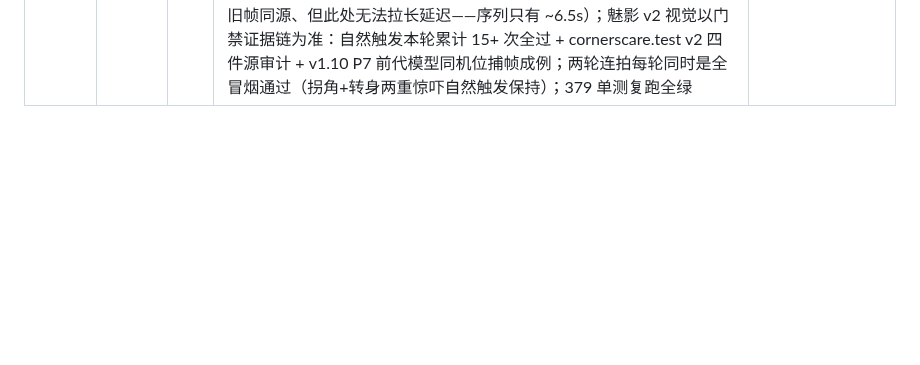
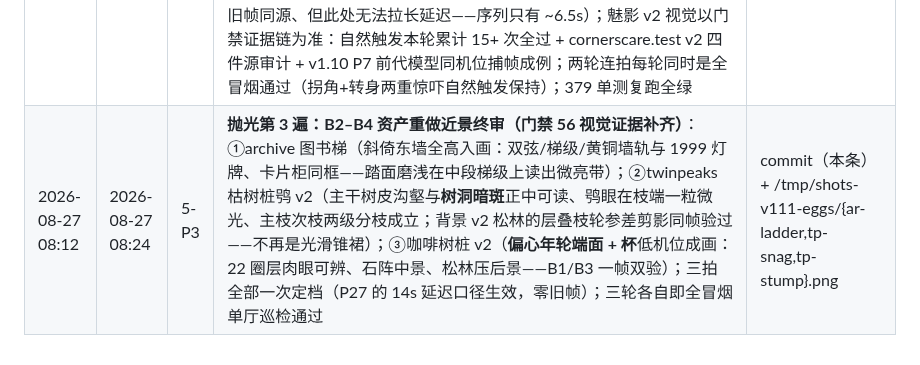
Before and after one commit to daleselaji-dev/DavidLinch-Archive, a Markdown page: WORKLOG.md, the part around the change. Rendered like a GitHub page; blank space fills up the shorter version.

Commit message:
v1.11 阶段5-P3 B2–B4 近景终审：图书梯/枯树桩鸮v2/年轮树桩v2 三拍定档（门禁56视觉证据补齐）
Co-authored-by: DDDonut <daleselaji-dev@users.noreply.github.com>

```diff
--- a/WORKLOG.md
+++ b/WORKLOG.md
@@ -327,3 +327,4 @@
 | 2026-08-27 07:36 | 2026-08-27 07:48 | 4c | **门禁 57 固化入测：新建 v111-eggs.test.js（+24 用例）**——①七件彩蛋核心机制逐件在源（缠布呼吸/焦球裂纹/耳形衬垫/凝固咖啡 groups 双材质/小门三预置位掷点/灯牌齐搏 0.42s 对时/过影 seeded 90–150s）；②**克制口径钉进门禁**：空间自答的五件（缠布/焦球/小门/灯牌接骨/过影）onActivate 段零 ui.caption 断言，过影全程无字幕无热点；带字幕两件 ≤22 字；③几何与连锁守卫：过影半径 R-0.5 触不可及（可行走 R-2.4）、opening 未完不来人、灯牌隐藏期挪 y=-60 双处 + 不可见守卫、连锁 breath 在 12s 窗口内；④新音色 wetstir/reversecup/deepdrip 引擎实现+接线双断言（含 dreadswell 共 4 种）；首跑抓到一处正则漏配（初始 position.set 内联 -60 不匹配 `2.05, -60` 式样——改按 `, -60, 8.2)` 收口并补 GHOST_Y 断言）；**355→379 单测全绿** | commit（本条） |
 | 2026-08-27 07:48 | 2026-08-27 08:01 | 5-P1 | **抛光第 1 遍：五件新彩蛋定向机位视觉取证 + 取证工具两件**：①新增 `__SV__.activateByHint(sub)`（按 hint 片段激活单个热点——把「交互后的状态」摆进镜头）与主进程 `SV_SHOT_PRE`（截屏前置脚本，跑在瞬移与截屏之前）——SV_SHOT 工具族第五、六件；排障两发：a) 前置脚本用 `const` 声明在多厅共用页面上下文里二次执行撞 SyntaxError、被冒烟的 uncaught 哨兵判死 → 改无声明 IIFE 式；b) 软渲染下帘动画帧数不足、1.6s 后 v 仍 <0.5 瞬移被钳回主房间 → 前置脚本内 4s/9s 双瞬移；②五件近景成画：橡皮头**缠布之物**（白瓷砖+锌盆+盆里露出的缠布团，锅炉侧影压住右框——本轮最成立的一帧）、**焦黑球**（正中搁架 + hint 在框、管线右框）、双峰**椅臂咖啡**（北机位读出白瓷杯落椅臂，三轮定档：首两轮撞椅背占心/杯沉画外）、工作室**小门**（拉帘+双瞬移后西墙位入画：门框/门芯/铜件烛光可读，四轮定档）、蓝丝绒**首饰盒**（凳上暗红盒盖微开，四轮定档——镜角陈设密、前景桌两轮挡杯）；lobby 过影为 48–90s 稀疏事件不入定向拍（机制已入 v111-eggs 源审计）；379 单测复跑全绿 | commit（本条）+ /tmp/shots-v111-eggs 五图 |
 | 2026-08-27 08:01 | 2026-08-27 08:12 | 5-P2 | **抛光第 2 遍：B5 拐角护角铁件 + 惊吓视觉复核两轮**：①剧场东南砖角钉上 L 形护角铁（贴巷/贴空地双腿 2.6m + 角棱圆条 + 四对沉头螺栓合并单 mesh；锈斑/流挂/中段**刮亮斜痕**画进贴图）——惊吓第一幕那声金属长刮擦从此有实体锚点（它就是在这根铁上拖过去的）；定向机位成画：拐角立面全高一线、缘口挑光、垃圾箱与瓦楞围栏同框（mul 236→237 mesh 预算内）；②SV_SCARE_SHOT 惊吓连拍两轮 14 帧——**诚实记录：两轮全为合成器旧帧**（惊吓段 fogSurge/shock 后处理叠加下软渲染 fps 塌到帧停更，capturePage 只拿到进区前画面；与 P27 瞬移旧帧同源、但此处无法拉长延迟——序列只有 ~6.5s）；魅影 v2 视觉以门禁证据链为准：自然触发本轮累计 15+ 次全过 + cornerscare.test v2 四件源审计 + v1.10 P7 前代模型同机位捕帧成例；两轮连拍每轮同时是全冒烟通过（拐角+转身两重惊吓自然触发保持）；379 单测复跑全绿 | commit（本条）+ /tmp/shots-v111-eggs/mul-cornerguard.png |
+| 2026-08-27 08:12 | 2026-08-27 08:24 | 5-P3 | **抛光第 3 遍：B2–B4 资产重做近景终审（门禁 56 视觉证据补齐）**：①archive 图书梯（斜倚东墙全高入画：双弦/梯级/黄铜墙轨与 1999 灯牌、卡片柜同框——踏面磨浅在中段梯级上读出微亮带）；②twinpeaks 枯树桩鸮 v2（主干树皮沟壑与**树洞暗斑**正中可读、鸮眼在枝端一粒微光、主枝次枝两级分枝成立；背景 v2 松林的层叠枝轮参差剪影同帧验过——不再是光滑锥裙）；③咖啡树桩 v2（**偏心年轮端面 + 杯**低机位成画：22 圈层肉眼可辨、石阵中景、松林压后景——B1/B3 一帧双验）；三拍全部一次定档（P27 的 14s 延迟口径生效，零旧帧）；三轮各自即全冒烟单厅巡检通过 | commit（本条）+ /tmp/shots-v111-eggs/{ar-ladder,tp-snag,tp-stump}.png |
```
